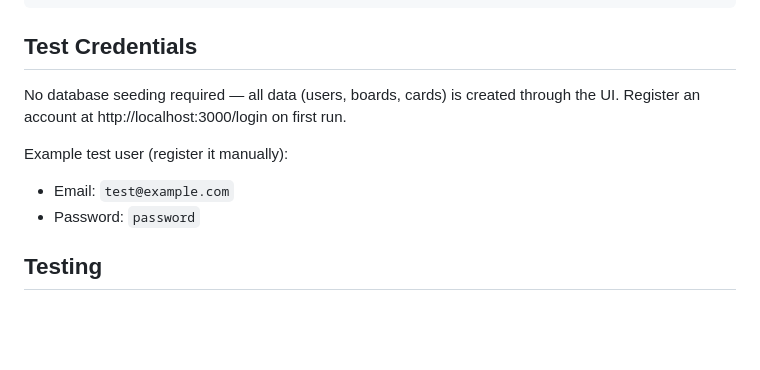
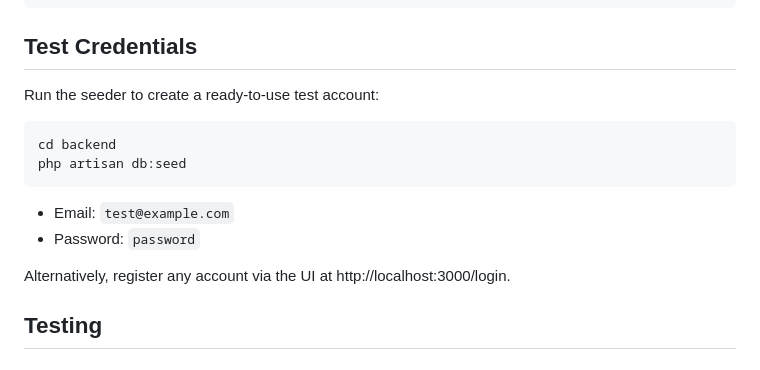
Before and after one commit to FacundoFalcioni2410/trello-clone, a Markdown page: README.md, the part around the change. GitHub-like rendering; blank space fills up the shorter version.

Commit message:
chore: update readme

````diff
--- a/README.md
+++ b/README.md
@@ -76,11 +76,17 @@ cd frontend && npm run dev
 
 ## Test Credentials
 
-No database seeding required — all data (users, boards, cards) is created through the UI. Register an account at http://localhost:3000/login on first run.
+Run the seeder to create a ready-to-use test account:
 
-Example test user (register it manually):
+```bash
+cd backend
+php artisan db:seed
+```
+
 - Email: `test@example.com`
 - Password: `password`
+
+Alternatively, register any account via the UI at http://localhost:3000/login.
 
 ## Testing
 
````
